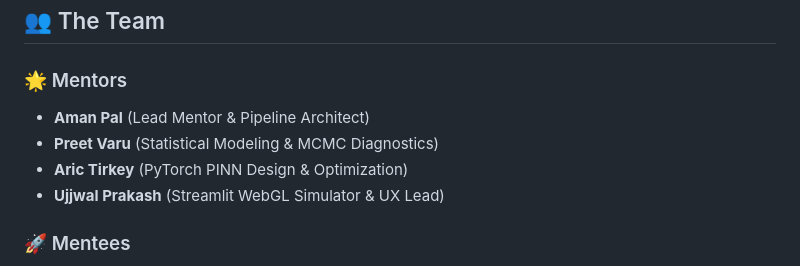
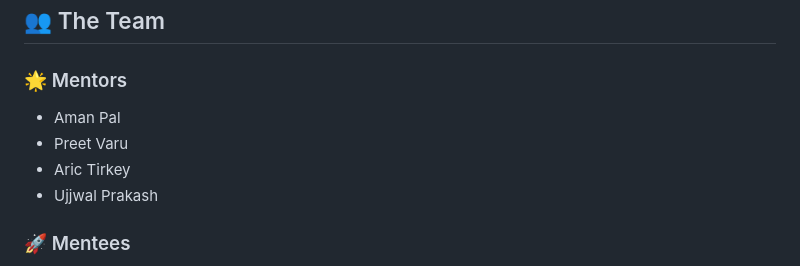
Before and after one commit to amanpal27/StellarTrace, a Markdown page: README.md, the part around the change. Rendered like a GitHub page.

Commit message:
Remove mentors roles from README.md

```diff
--- a/README.md
+++ b/README.md
@@ -7,10 +7,10 @@ Stellar Trace is a summer project offered by the **Astronomy Club** focusing on
 ## 👥 The Team
 
 ### 🌟 Mentors
-*   **Aman Pal** (Lead Mentor & Pipeline Architect)
-*   **Preet Varu** (Statistical Modeling & MCMC Diagnostics)
-*   **Aric Tirkey** (PyTorch PINN Design & Optimization)
-*   **Ujjwal Prakash** (Streamlit WebGL Simulator & UX Lead)
+*   Aman Pal
+*   Preet Varu
+*   Aric Tirkey
+*   Ujjwal Prakash
 
 ### 🚀 Mentees
 *   Adit Bansal, Ankita Chatterjee, Aryan Trivedi, Chethana Kotla, Deeksha Badhan, Dhairya Garg, Gurmannat, Kanak, Kuldeep Turkar, Kushagra Rajput, Rajit Dhakad, Shriom Gupta, Sree Neha Reddy Gavva, Yash Kumar
```
